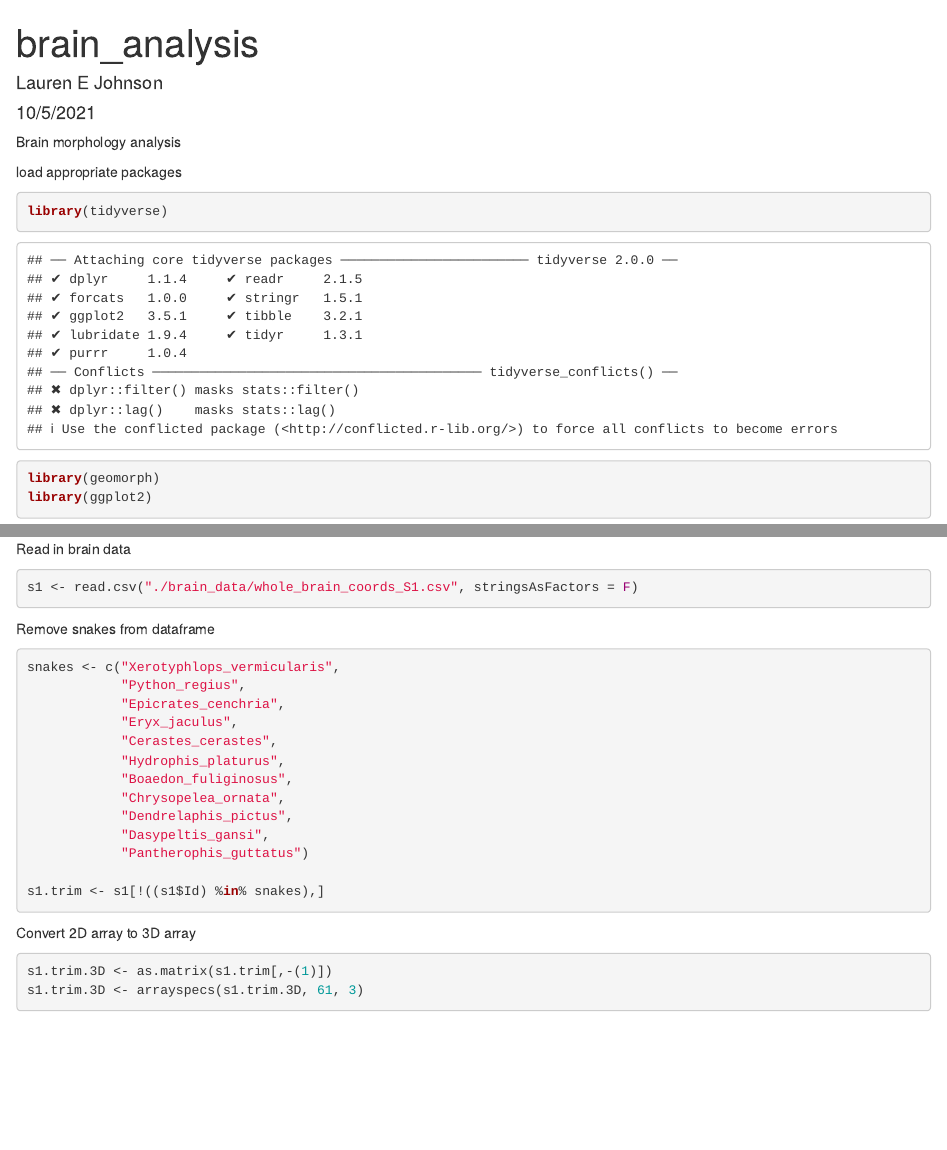
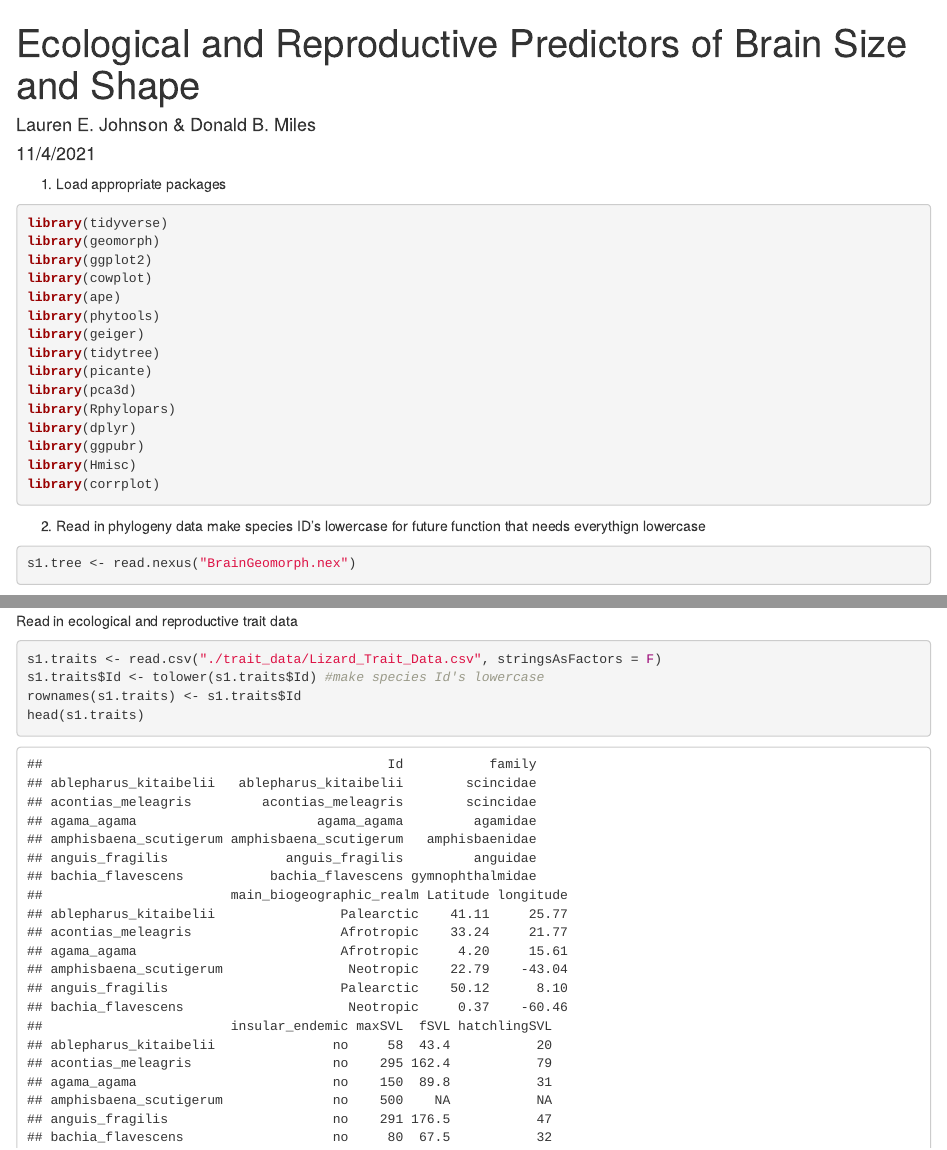
Before and after one commit to ljohnso14/lizard_brain_evolution, an R Markdown document (brain_analysis.Rmd): the page in a window 1100 px wide, from its top, and a second part further down, joined at a grey line. Rendered offline with R 4.5, knitr and Pandoc, with nearby package versions; some code elsewhere in the file could not run offline.

Commit message:
organizing analysis into R markdown file

````diff
--- a/brain_analysis.Rmd
+++ b/brain_analysis.Rmd
@@ -1,16 +1,31 @@
 ---
-title: "brain_analysis"
-author: "Lauren E Johnson"
-date: "10/5/2021"
+title: "Ecological and Reproductive Predictors of Brain Size and Shape"
+author: "Lauren E. Johnson & Donald B. Miles"
+date: "11/4/2021"
 output: html_document
 ---
 
-Brain morphology analysis
 
-load appropriate packages
-```{r}
+1) Load appropriate packages
+```{r message=FALSE, warning=FALSE, paged.print=FALSE}
 library(tidyverse)
 library(geomorph)
 library(ggplot2)
+library(cowplot)
+library(ape)
+library(phytools)
+library(geiger)
+library(tidytree)
+library(picante)
+library(pca3d)
+library(Rphylopars)
+library(dplyr)
+library(ggpubr)
+library(Hmisc)
+library(corrplot)
 ```
 
+2) Read in phylogeny data
+make species ID's lowercase for future function that needs everythign lowercase
+```{r}
+s1.tree <- read.nexus("BrainGeomorph.nex")
@@ -21,0 +36,6 @@ Table of Contents
+Read in ecological and reproductive trait data
+```{r}
+s1.traits <- read.csv("./trait_data/Lizard_Trait_Data.csv", stringsAsFactors = F)
+s1.traits$Id <- tolower(s1.traits$Id) #make species Id's lowercase
+rownames(s1.traits) <- s1.traits$Id
+head(s1.traits)
@@ -22,5 +66,2 @@ Table of Contents
 
 
-Read in brain data
-```{r}
-s1 <- read.csv("./brain_data/whole_brain_coords_S1.csv", stringsAsFactors = F)
@@ -27,18 +76,4 @@ s1 <- read.csv("./brain_data/whole_brain_coords_S1.csv", stringsAsFactors = F)
 ```
 
-Remove snakes from dataframe
-```{r}
-snakes <- c("Xerotyphlops_vermicularis",
-            "Python_regius",
-            "Epicrates_cenchria",
-            "Eryx_jaculus",
-            "Cerastes_cerastes",
-            "Hydrophis_platurus",
-            "Boaedon_fuliginosus",
-            "Chrysopelea_ornata",
-            "Dendrelaphis_pictus",
-            "Dasypeltis_gansi",
-            "Pantherophis_guttatus")
 
-s1.trim <- s1[!((s1$Id) %in% snakes),]
 
````
Also changed, not shown: brain_analysis.html (added), brain_analysis_files/figure-html/unnamed-chunk-2-1.png (added), brain_analysis.Rmd (47 more changed lines).
